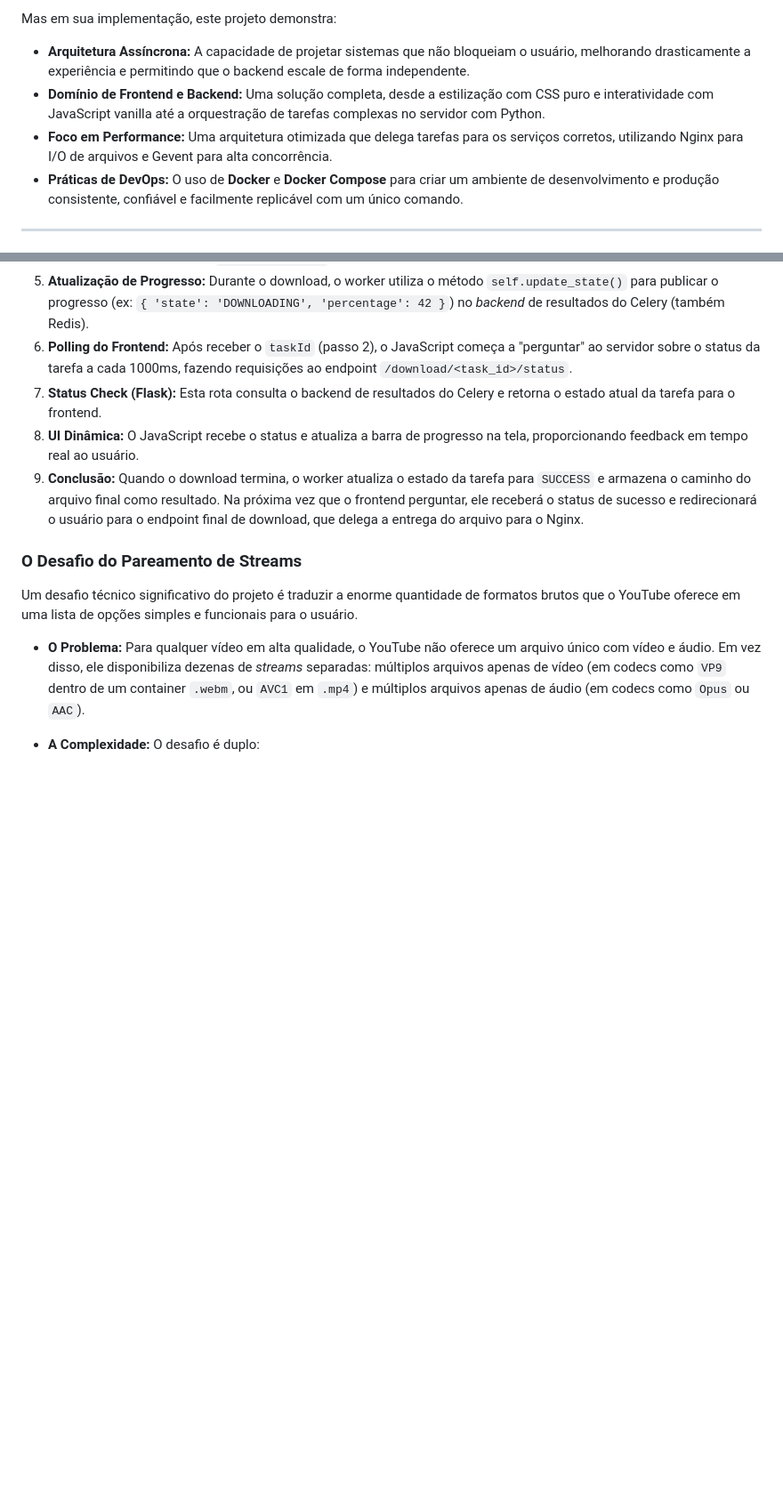
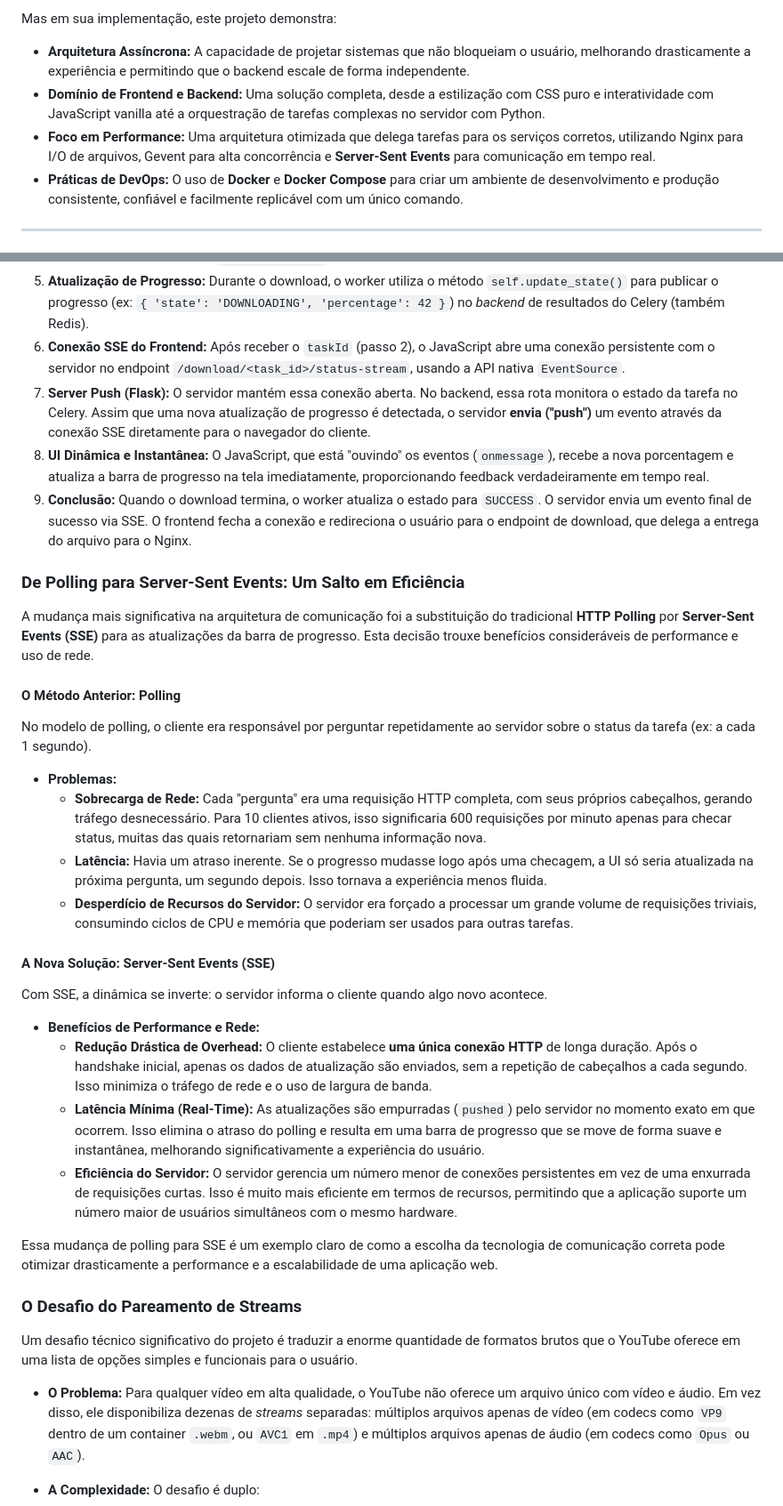
Before and after one commit to edu292/pytube-downloader, a Markdown page: README.md, 2 parts joined by grey strips. Shown: that part at 89% size. Drawn GitHub-style; blank space fills up the shorter version.

```diff
--- a/README.md
+++ b/README.md
@@ -11,7 +11,7 @@ Para um **usuário**, é uma ferramenta simples e intuitiva: cole um link do You
 Mas em sua implementação, este projeto demonstra:
 * **Arquitetura Assíncrona:** A capacidade de projetar sistemas que não bloqueiam o usuário, melhorando drasticamente a experiência e permitindo que o backend escale de forma independente.
 * **Domínio de Frontend e Backend:** Uma solução completa, desde a estilização com CSS puro e interatividade com JavaScript vanilla até a orquestração de tarefas complexas no servidor com Python.
-* **Foco em Performance:** Uma arquitetura otimizada que delega tarefas para os serviços corretos, utilizando Nginx para I/O de arquivos e Gevent para alta concorrência.
+* **Foco em Performance:** Uma arquitetura otimizada que delega tarefas para os serviços corretos, utilizando Nginx para I/O de arquivos, Gevent para alta concorrência e **Server-Sent Events** para comunicação em tempo real.
 * **Práticas de DevOps:** O uso de **Docker** e **Docker Compose** para criar um ambiente de desenvolvimento e produção consistente, confiável e facilmente replicável com um único comando.
 
 -----
@@ -42,10 +42,34 @@ O fluxo funciona da seguinte maneira:
 3.  **Broker (Redis):** O Celery usa o Redis como uma fila de mensagens. A tarefa agendada é colocada nessa fila.
 4.  **Celery Worker:** Um processo separado (o *worker*) está constantemente monitorando a fila. Ele pega a tarefa e começa a executá-la (chama a função `download_stream` para baixar o vídeo).
 5.  **Atualização de Progresso:** Durante o download, o worker utiliza o método `self.update_state()` para publicar o progresso (ex: `{ 'state': 'DOWNLOADING', 'percentage': 42 }`) no *backend* de resultados do Celery (também Redis).
-6.  **Polling do Frontend:** Após receber o `taskId` (passo 2), o JavaScript começa a "perguntar" ao servidor sobre o status da tarefa a cada 1000ms, fazendo requisições ao endpoint `/download/<task_id>/status`.
-7.  **Status Check (Flask):** Esta rota consulta o backend de resultados do Celery e retorna o estado atual da tarefa para o frontend.
-8.  **UI Dinâmica:** O JavaScript recebe o status e atualiza a barra de progresso na tela, proporcionando feedback em tempo real ao usuário.
-9.  **Conclusão:** Quando o download termina, o worker atualiza o estado da tarefa para `SUCCESS` e armazena o caminho do arquivo final como resultado. Na próxima vez que o frontend perguntar, ele receberá o status de sucesso e redirecionará o usuário para o endpoint final de download, que delega a entrega do arquivo para o Nginx.
+6.  **Conexão SSE do Frontend:** Após receber o `taskId` (passo 2), o JavaScript abre uma conexão persistente com o servidor no endpoint `/download/<task_id>/status-stream`, usando a API nativa `EventSource`.
+7.  **Server Push (Flask):** O servidor mantém essa conexão aberta. No backend, essa rota monitora o estado da tarefa no Celery. Assim que uma nova atualização de progresso é detectada, o servidor **envia ("push")** um evento através da conexão SSE diretamente para o navegador do cliente.
+8.  **UI Dinâmica e Instantânea:** O JavaScript, que está "ouvindo" os eventos (`onmessage`), recebe a nova porcentagem e atualiza a barra de progresso na tela imediatamente, proporcionando feedback verdadeiramente em tempo real.
+9.  **Conclusão:** Quando o download termina, o worker atualiza o estado para `SUCCESS`. O servidor envia um evento final de sucesso via SSE. O frontend fecha a conexão e redireciona o usuário para o endpoint de download, que delega a entrega do arquivo para o Nginx.
+
+### De Polling para Server-Sent Events: Um Salto em Eficiência
+
+A mudança mais significativa na arquitetura de comunicação foi a substituição do tradicional **HTTP Polling** por **Server-Sent Events (SSE)** para as atualizações da barra de progresso. Esta decisão trouxe benefícios consideráveis de performance e uso de rede.
+
+#### O Método Anterior: Polling
+
+No modelo de polling, o cliente era responsável por perguntar repetidamente ao servidor sobre o status da tarefa (ex: a cada 1 segundo).
+
+* **Problemas:**
+    * **Sobrecarga de Rede:** Cada "pergunta" era uma requisição HTTP completa, com seus próprios cabeçalhos, gerando tráfego desnecessário. Para 10 clientes ativos, isso significaria 600 requisições por minuto apenas para checar status, muitas das quais retornariam sem nenhuma informação nova.
+    * **Latência:** Havia um atraso inerente. Se o progresso mudasse logo após uma checagem, a UI só seria atualizada na próxima pergunta, um segundo depois. Isso tornava a experiência menos fluida.
+    * **Desperdício de Recursos do Servidor:** O servidor era forçado a processar um grande volume de requisições triviais, consumindo ciclos de CPU e memória que poderiam ser usados para outras tarefas.
+
+#### A Nova Solução: Server-Sent Events (SSE)
+
+Com SSE, a dinâmica se inverte: o servidor informa o cliente quando algo novo acontece.
+
+* **Benefícios de Performance e Rede:**
+    * **Redução Drástica de Overhead:** O cliente estabelece **uma única conexão HTTP** de longa duração. Após o handshake inicial, apenas os dados de atualização são enviados, sem a repetição de cabeçalhos a cada segundo. Isso minimiza o tráfego de rede e o uso de largura de banda.
+    * **Latência Mínima (Real-Time):** As atualizações são empurradas (`pushed`) pelo servidor no momento exato em que ocorrem. Isso elimina o atraso do polling e resulta em uma barra de progresso que se move de forma suave e instantânea, melhorando significativamente a experiência do usuário.
+    * **Eficiência do Servidor:** O servidor gerencia um número menor de conexões persistentes em vez de uma enxurrada de requisições curtas. Isso é muito mais eficiente em termos de recursos, permitindo que a aplicação suporte um número maior de usuários simultâneos com o mesmo hardware.
+
+Essa mudança de polling para SSE é um exemplo claro de como a escolha da tecnologia de comunicação correta pode otimizar drasticamente a performance e a escalabilidade de uma aplicação web.
 
 ### O Desafio do Pareamento de Streams
 
```
